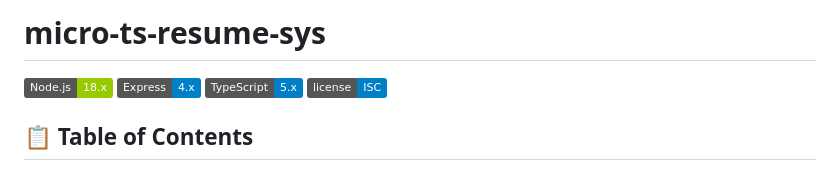
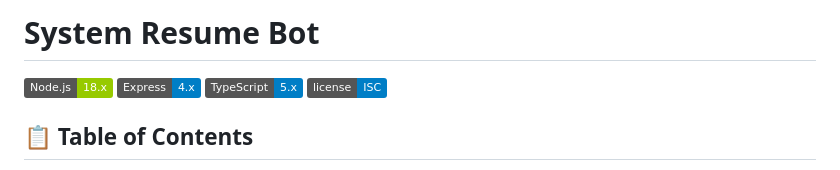
Before and after one commit to mohamedhamdhy/system-resume-enhancer, a Markdown page: README.md, the part around the change. Rendered like a GitHub page; badges without logos.

Commit message:
Rename project from 'micro-ts-resume-sys' to 'System Resume Bot'

```diff
--- a/README.md
+++ b/README.md
@@ -1,4 +1,4 @@
-# micro-ts-resume-sys
+# System Resume Bot
 
 [![Node.js](https://img.shields.io/badge/Node.js-18.x-green.svg)](https://nodejs.org/)
 [![Express](https://img.shields.io/badge/Express-4.x-blue.svg)](https://expressjs.com/)
```
